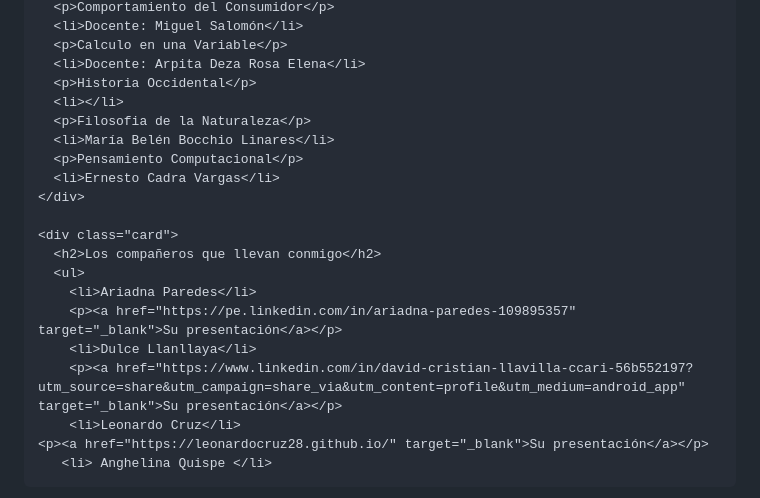
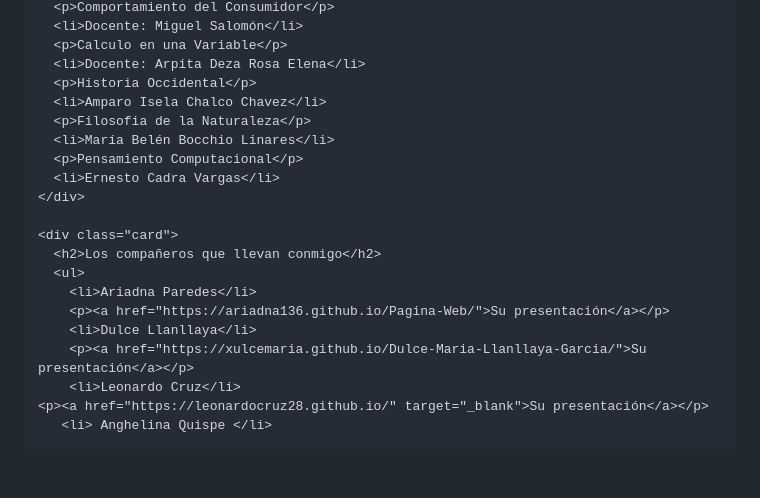
Before and after one commit to David-Llavilla1/githubpagetest, a Markdown page: README.md, the part around the change printed below. Drawn GitHub-style; blank space fills up the shorter version.

```diff
--- a/README.md
+++ b/README.md
@@ -104,7 +104,7 @@
       <p>Calculo en una Variable</p>
       <li>Docente: Arpita Deza Rosa Elena</li>
       <p>Historia Occidental</p>
-      <li></li>
+      <li>Amparo Isela Chalco Chavez</li>
       <p>Filosofia de la Naturaleza</p>
       <li>María Belén Bocchio Linares</li>
       <p>Pensamiento Computacional</p>
@@ -115,9 +115,9 @@
       <h2>Los compañeros que llevan conmigo</h2>
       <ul>
         <li>Ariadna Paredes</li>
-        <p><a href="https://pe.linkedin.com/in/ariadna-paredes-109895357" target="_blank">Su presentación</a></p>
+        <p><a href="https://ariadna136.github.io/Pagina-Web/">Su presentación</a></p>
         <li>Dulce Llanllaya</li>
-        <p><a href="https://www.linkedin.com/in/david-cristian-llavilla-ccari-56b552197?utm_source=share&utm_campaign=share_via&utm_content=profile&utm_medium=android_app" target="_blank">Su presentación</a></p>
+        <p><a href="https://xulcemaria.github.io/Dulce-Maria-Llanllaya-Garcia/">Su presentación</a></p>
         <li>Leonardo Cruz</li>
     <p><a href="https://leonardocruz28.github.io/" target="_blank">Su presentación</a></p>
        <li> Anghelina Quispe </li>
```
Also changed, not shown: other parts of README.md (+3 -1 lines).
